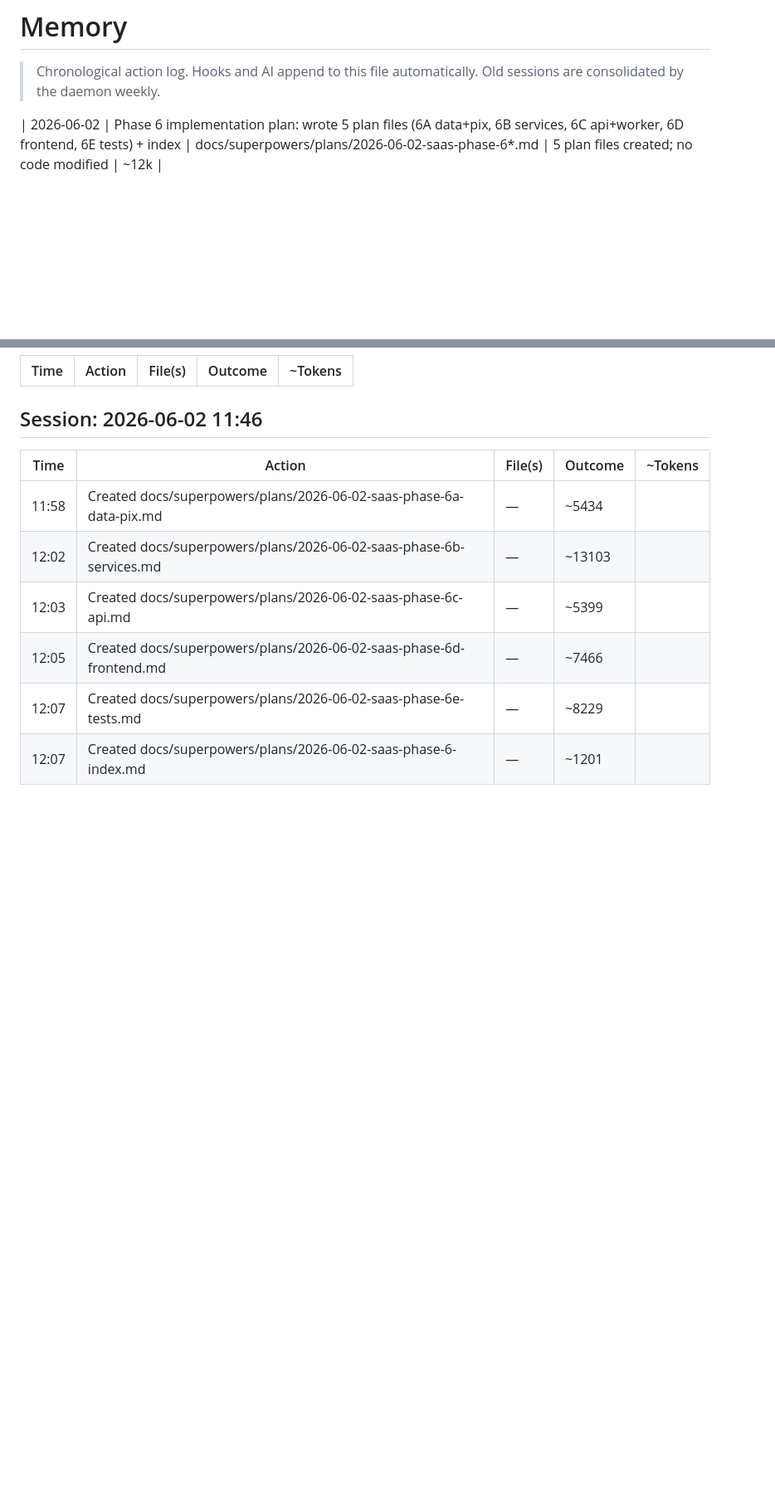
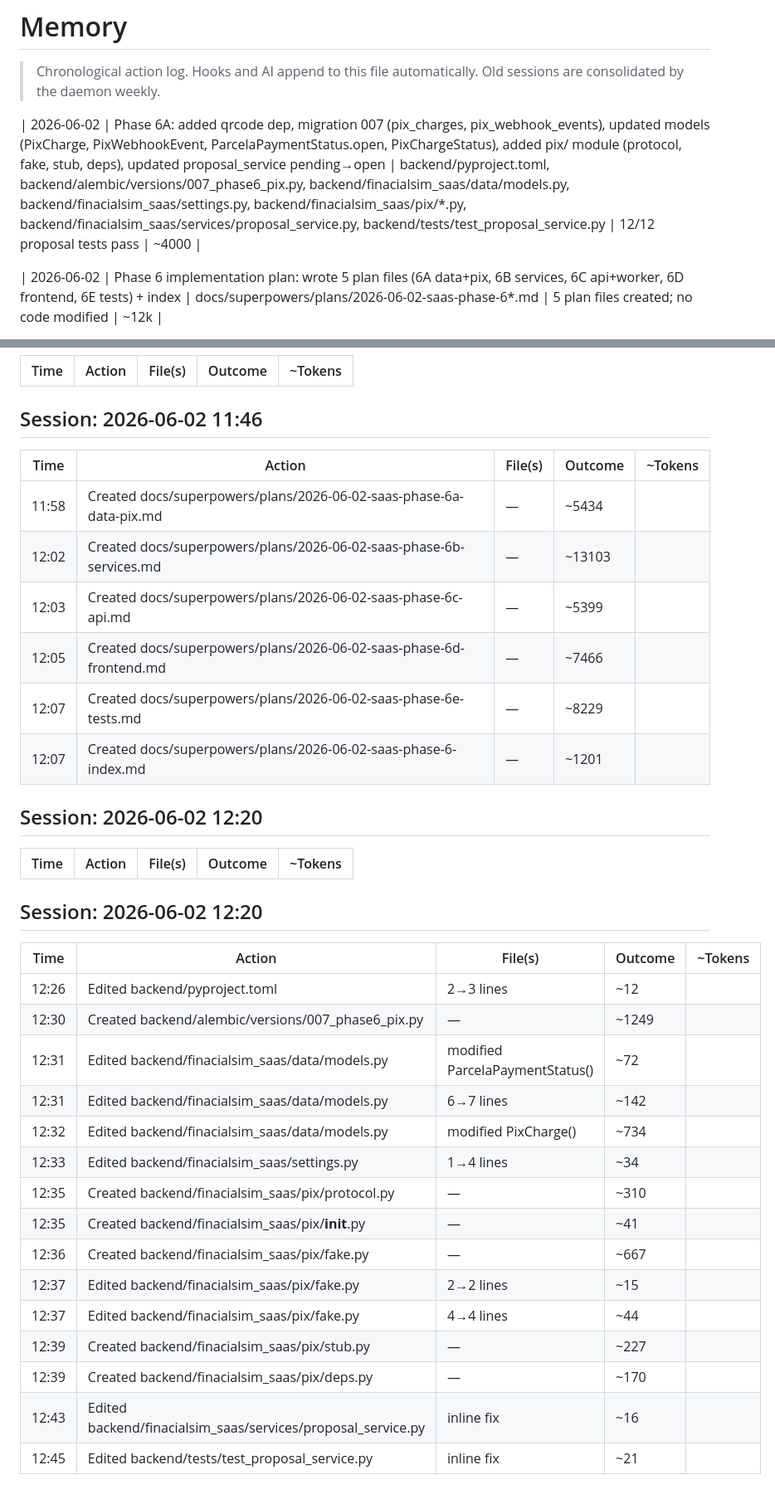
Before and after one commit to fabiosouzajr/financialsim-saas, a Markdown page: .wolf/memory.md, 2 parts joined by grey strips. Shown at 83% size. GitHub-like rendering; blank space fills up the shorter version.

Commit message:
chore: update OpenWolf memory, anatomy, and cerebrum for Phase 6A
Co-Authored-By: Claude Sonnet 4.6 <noreply@anthropic.com>

```diff
--- a/.wolf/memory.md
+++ b/.wolf/memory.md
@@ -2,6 +2,8 @@
 
 > Chronological action log. Hooks and AI append to this file automatically.
 > Old sessions are consolidated by the daemon weekly.
+
+| 2026-06-02 | Phase 6A: added qrcode dep, migration 007 (pix_charges, pix_webhook_events), updated models (PixCharge, PixWebhookEvent, ParcelaPaymentStatus.open, PixChargeStatus), added pix/ module (protocol, fake, stub, deps), updated proposal_service pending→open | backend/pyproject.toml, backend/alembic/versions/007_phase6_pix.py, backend/finacialsim_saas/data/models.py, backend/finacialsim_saas/settings.py, backend/finacialsim_saas/pix/*.py, backend/finacialsim_saas/services/proposal_service.py, backend/tests/test_proposal_service.py | 12/12 proposal tests pass | ~4000 |
 
 | 2026-06-02 | Phase 6 implementation plan: wrote 5 plan files (6A data+pix, 6B services, 6C api+worker, 6D frontend, 6E tests) + index | docs/superpowers/plans/2026-06-02-saas-phase-6*.md | 5 plan files created; no code modified | ~12k |
 
@@ -727,3 +729,28 @@
 | 12:05 | Created docs/superpowers/plans/2026-06-02-saas-phase-6d-frontend.md | — | ~7466 |
 | 12:07 | Created docs/superpowers/plans/2026-06-02-saas-phase-6e-tests.md | — | ~8229 |
 | 12:07 | Created docs/superpowers/plans/2026-06-02-saas-phase-6-index.md | — | ~1201 |
+
+## Session: 2026-06-02 12:20
+
+| Time | Action | File(s) | Outcome | ~Tokens |
+|------|--------|---------|---------|--------|
+
+## Session: 2026-06-02 12:20
+
+| Time | Action | File(s) | Outcome | ~Tokens |
+|------|--------|---------|---------|--------|
+| 12:26 | Edited backend/pyproject.toml | 2→3 lines | ~12 |
+| 12:30 | Created backend/alembic/versions/007_phase6_pix.py | — | ~1249 |
+| 12:31 | Edited backend/finacialsim_saas/data/models.py | modified ParcelaPaymentStatus() | ~72 |
+| 12:31 | Edited backend/finacialsim_saas/data/models.py | 6→7 lines | ~142 |
+| 12:32 | Edited backend/finacialsim_saas/data/models.py | modified PixCharge() | ~734 |
+| 12:33 | Edited backend/finacialsim_saas/settings.py | 1→4 lines | ~34 |
+| 12:35 | Created backend/finacialsim_saas/pix/protocol.py | — | ~310 |
+| 12:35 | Created backend/finacialsim_saas/pix/__init__.py | — | ~41 |
+| 12:36 | Created backend/finacialsim_saas/pix/fake.py | — | ~667 |
+| 12:37 | Edited backend/finacialsim_saas/pix/fake.py | 2→2 lines | ~15 |
+| 12:37 | Edited backend/finacialsim_saas/pix/fake.py | 4→4 lines | ~44 |
+| 12:39 | Created backend/finacialsim_saas/pix/stub.py | — | ~227 |
+| 12:39 | Created backend/finacialsim_saas/pix/deps.py | — | ~170 |
+| 12:43 | Edited backend/finacialsim_saas/services/proposal_service.py | inline fix | ~16 |
+| 12:45 | Edited backend/tests/test_proposal_service.py | inline fix | ~21 |
```
Also changed, not shown: .wolf/anatomy.md (+24 -7 lines), .wolf/cerebrum.md (+3 -0 lines).
